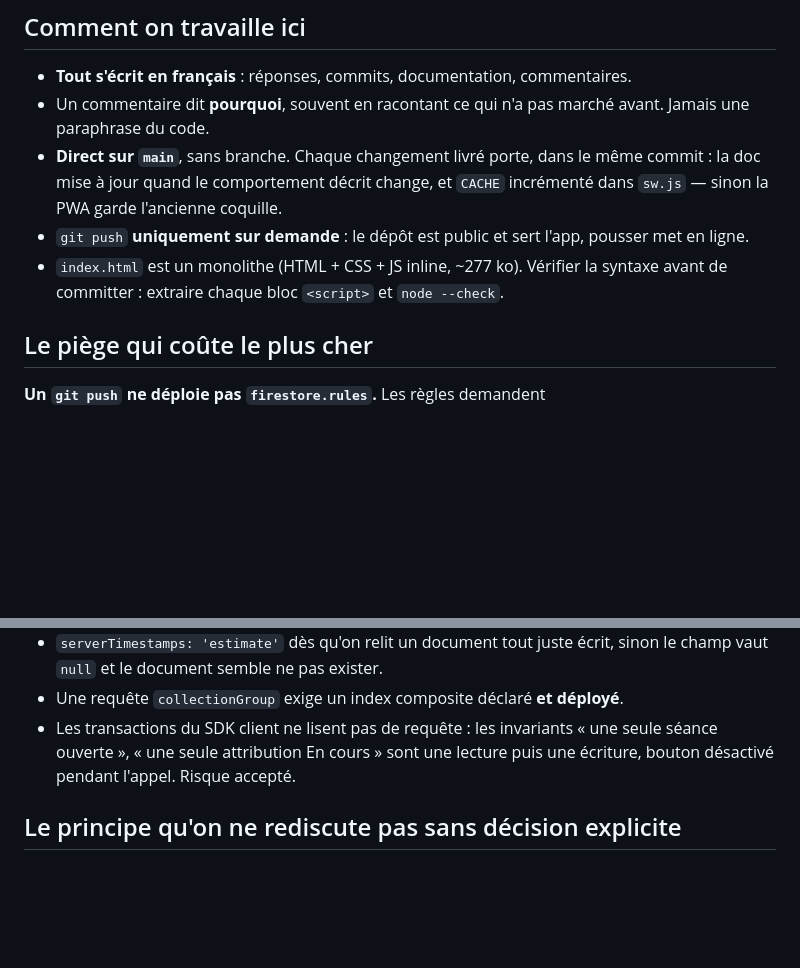
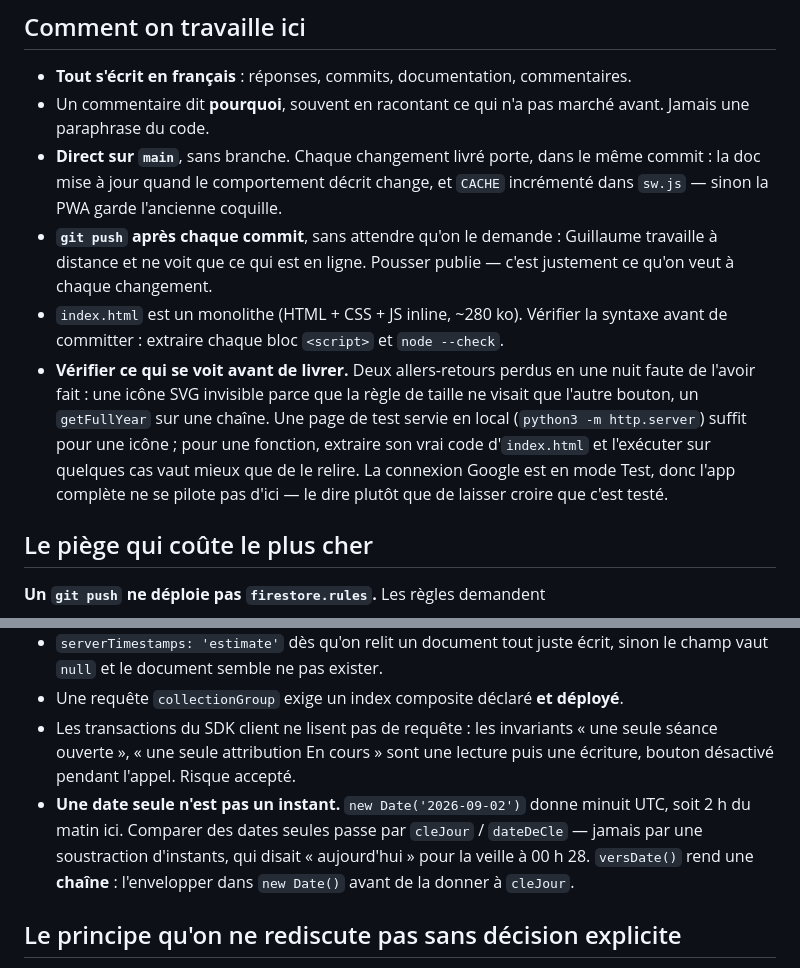
Before and after one commit to grapinatpwts-crypto/coaching-musculation, a Markdown page: CLAUDE.md, 2 parts joined by grey strips. Rendered like a GitHub page; blank space fills up the shorter version.

Commit message:
Fiche de reprise : ce que cette nuit a appris
Trois mises à jour de la façon de travailler, toutes payées comptant
cette nuit :

- pousser après chaque commit, sans attendre la demande — Guillaume
  travaille à distance et ne voit que ce qui est en ligne ;
- vérifier ce qui se voit avant de livrer, avec le comment : deux
  allers-retours perdus faute d'un rendu contrôlé ;
- une date seule n'est pas un instant — le piège qui a donné
  « aujourd'hui » pour la veille à 00 h 28, et un getFullYear sur une
  chaîne le matin même.

Co-Authored-By: Claude Opus 5 <noreply@anthropic.com>
Claude-Session: https://claude.ai/code/session_01HAsBJQpBxA9Tq6uRGWcGGs

```diff
--- a/CLAUDE.md
+++ b/CLAUDE.md
@@ -25,10 +25,19 @@ les deux sections à ouvrir en premier pour reprendre le travail.
 - **Direct sur `main`**, sans branche. Chaque changement livré porte, dans le
   même commit : la doc mise à jour quand le comportement décrit change, et
   `CACHE` incrémenté dans `sw.js` — sinon la PWA garde l'ancienne coquille.
-- `git push` **uniquement sur demande** : le dépôt est public et sert l'app,
-  pousser met en ligne.
-- `index.html` est un monolithe (HTML + CSS + JS inline, ~277 ko). Vérifier la
+- **`git push` après chaque commit**, sans attendre qu'on le demande : Guillaume
+  travaille à distance et ne voit que ce qui est en ligne. Pousser publie —
+  c'est justement ce qu'on veut à chaque changement.
+- `index.html` est un monolithe (HTML + CSS + JS inline, ~280 ko). Vérifier la
   syntaxe avant de committer : extraire chaque bloc `<script>` et `node --check`.
+- **Vérifier ce qui se voit avant de livrer.** Deux allers-retours perdus en une
+  nuit faute de l'avoir fait : une icône SVG invisible parce que la règle de
+  taille ne visait que l'autre bouton, un `getFullYear` sur une chaîne. Une page
+  de test servie en local (`python3 -m http.server`) suffit pour une icône ; pour
+  une fonction, extraire son vrai code d'`index.html` et l'exécuter sur quelques
+  cas vaut mieux que de le relire. La connexion Google est en mode Test, donc
+  l'app complète ne se pilote pas d'ici — le dire plutôt que de laisser croire
+  que c'est testé.
 
 ## Le piège qui coûte le plus cher
 
@@ -56,6 +65,11 @@ supposer fait.
 - Les transactions du SDK client ne lisent pas de requête : les invariants
   « une seule séance ouverte », « une seule attribution En cours » sont une
   lecture puis une écriture, bouton désactivé pendant l'appel. Risque accepté.
+- **Une date seule n'est pas un instant.** `new Date('2026-09-02')` donne minuit
+  UTC, soit 2 h du matin ici. Comparer des dates seules passe par `cleJour` /
+  `dateDeCle` — jamais par une soustraction d'instants, qui disait « aujourd'hui »
+  pour la veille à 00 h 28. `versDate()` rend une **chaîne** : l'envelopper dans
+  `new Date()` avant de la donner à `cleJour`.
 
 ## Le principe qu'on ne rediscute pas sans décision explicite
 
```
